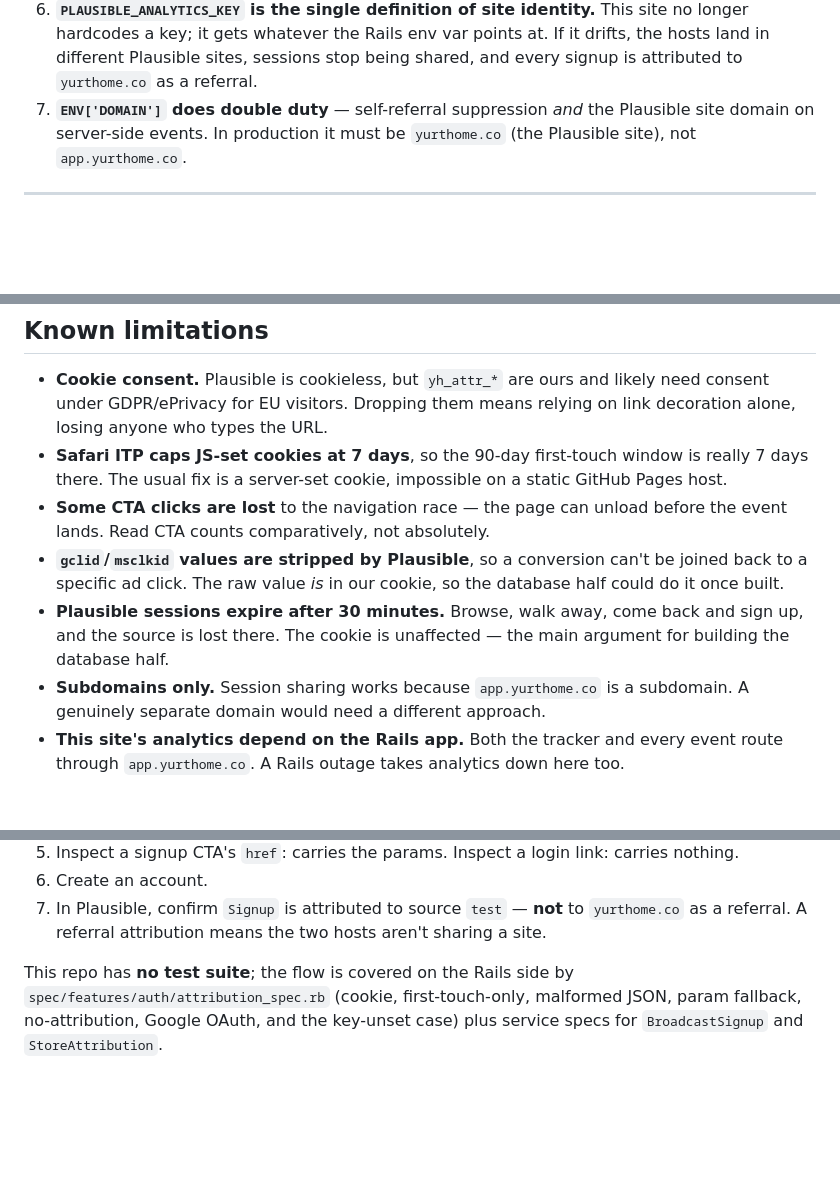
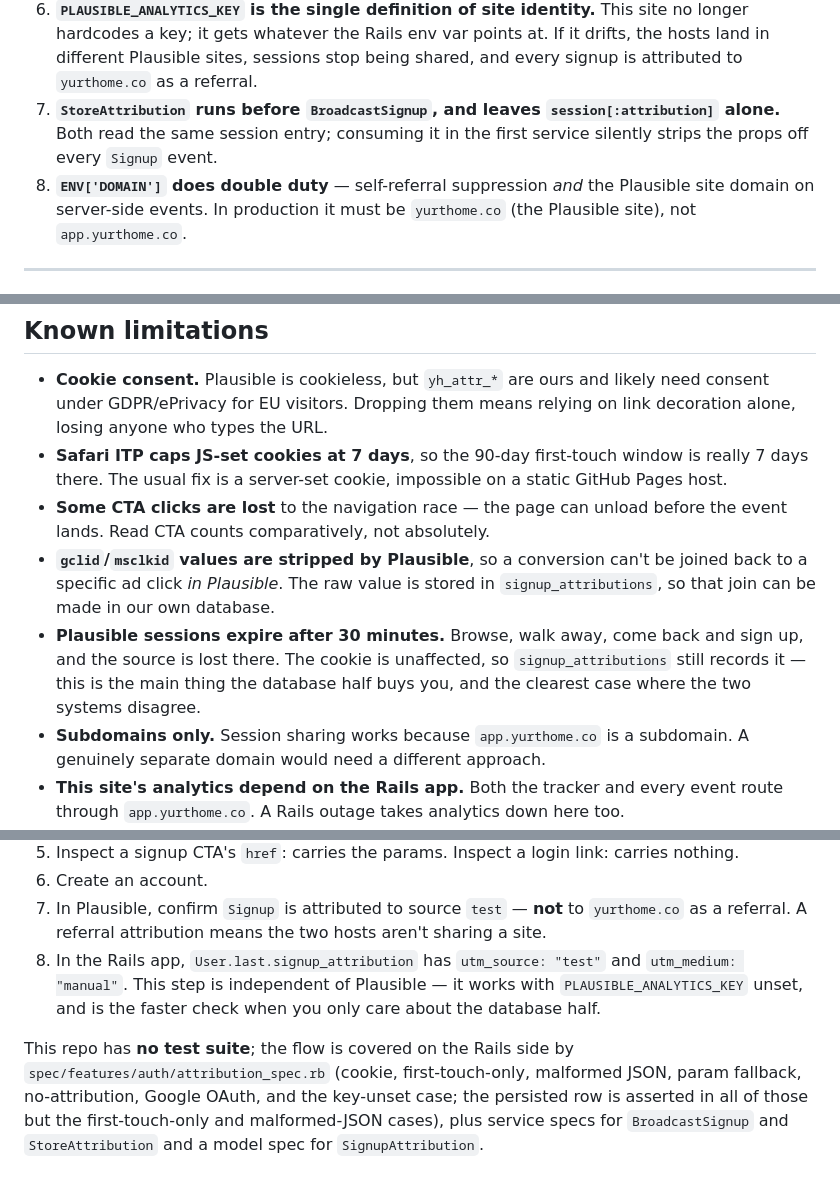
Before and after one commit to yurtapp/yurtapp.github.io, a Markdown page: ATTRIBUTION.md, 3 parts joined by grey strips. Drawn GitHub-style; blank space fills up the shorter version.

```diff
--- a/ATTRIBUTION.md
+++ b/ATTRIBUTION.md
@@ -167,7 +206,10 @@ server-side `Signup` event, including the Google OAuth signup path.
    site no longer hardcodes a key; it gets whatever the Rails env var points at.
    If it drifts, the hosts land in different Plausible sites, sessions stop being
    shared, and every signup is attributed to `yurthome.co` as a referral.
-7. **`ENV['DOMAIN']` does double duty** — self-referral suppression *and* the
+7. **`StoreAttribution` runs before `BroadcastSignup`, and leaves
+   `session[:attribution]` alone.** Both read the same session entry; consuming
+   it in the first service silently strips the props off every `Signup` event.
+8. **`ENV['DOMAIN']` does double duty** — self-referral suppression *and* the
    Plausible site domain on server-side events. In production it must be
    `yurthome.co` (the Plausible site), not `app.yurthome.co`.
 
@@ -205,11 +247,12 @@ any plan.
 - **Some CTA clicks are lost** to the navigation race — the page can unload
   before the event lands. Read CTA counts comparatively, not absolutely.
 - **`gclid`/`msclkid` values are stripped by Plausible**, so a conversion can't
-  be joined back to a specific ad click. The raw value *is* in our cookie, so the
-  database half could do it once built.
+  be joined back to a specific ad click *in Plausible*. The raw value is stored
+  in `signup_attributions`, so that join can be made in our own database.
 - **Plausible sessions expire after 30 minutes.** Browse, walk away, come back
-  and sign up, and the source is lost there. The cookie is unaffected — the main
-  argument for building the database half.
+  and sign up, and the source is lost there. The cookie is unaffected, so
+  `signup_attributions` still records it — this is the main thing the database
+  half buys you, and the clearest case where the two systems disagree.
 - **Subdomains only.** Session sharing works because `app.yurthome.co` is a
   subdomain. A genuinely separate domain would need a different approach.
 - **This site's analytics depend on the Rails app.** Both the tracker and every
@@ -236,8 +279,14 @@ any plan.
 7. In Plausible, confirm `Signup` is attributed to source `test` — **not** to
    `yurthome.co` as a referral. A referral attribution means the two hosts aren't
    sharing a site.
+8. In the Rails app, `User.last.signup_attribution` has `utm_source: "test"` and
+   `utm_medium: "manual"`. This step is independent of Plausible — it works with
+   `PLAUSIBLE_ANALYTICS_KEY` unset, and is the faster check when you only care
+   about the database half.
 
 This repo has **no test suite**; the flow is covered on the Rails side by
 `spec/features/auth/attribution_spec.rb` (cookie, first-touch-only, malformed
-JSON, param fallback, no-attribution, Google OAuth, and the key-unset case) plus
-service specs for `BroadcastSignup` and `StoreAttribution`.
+JSON, param fallback, no-attribution, Google OAuth, and the key-unset case; the
+persisted row is asserted in all of those but the first-touch-only and
+malformed-JSON cases), plus service specs for `BroadcastSignup` and
+`StoreAttribution` and a model spec for `SignupAttribution`.
```
Also changed, not shown: other parts of ATTRIBUTION.md (+50 -11 lines).
